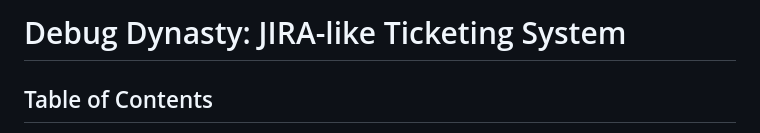
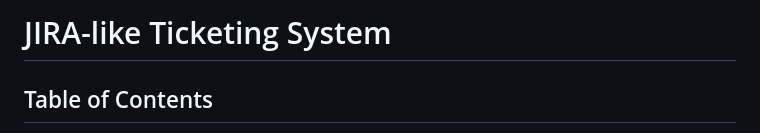
Before and after one commit to ar1111na/JIRA-like-Ticketing-System, a Markdown page: README.md, the part around the change. Rendered like a GitHub page.

```diff
--- a/README.md
+++ b/README.md
@@ -1,4 +1,4 @@
-# Debug Dynasty: JIRA-like Ticketing System
+# JIRA-like Ticketing System
 
 ## Table of Contents
 - [Project Overview](#project-overview)
```
